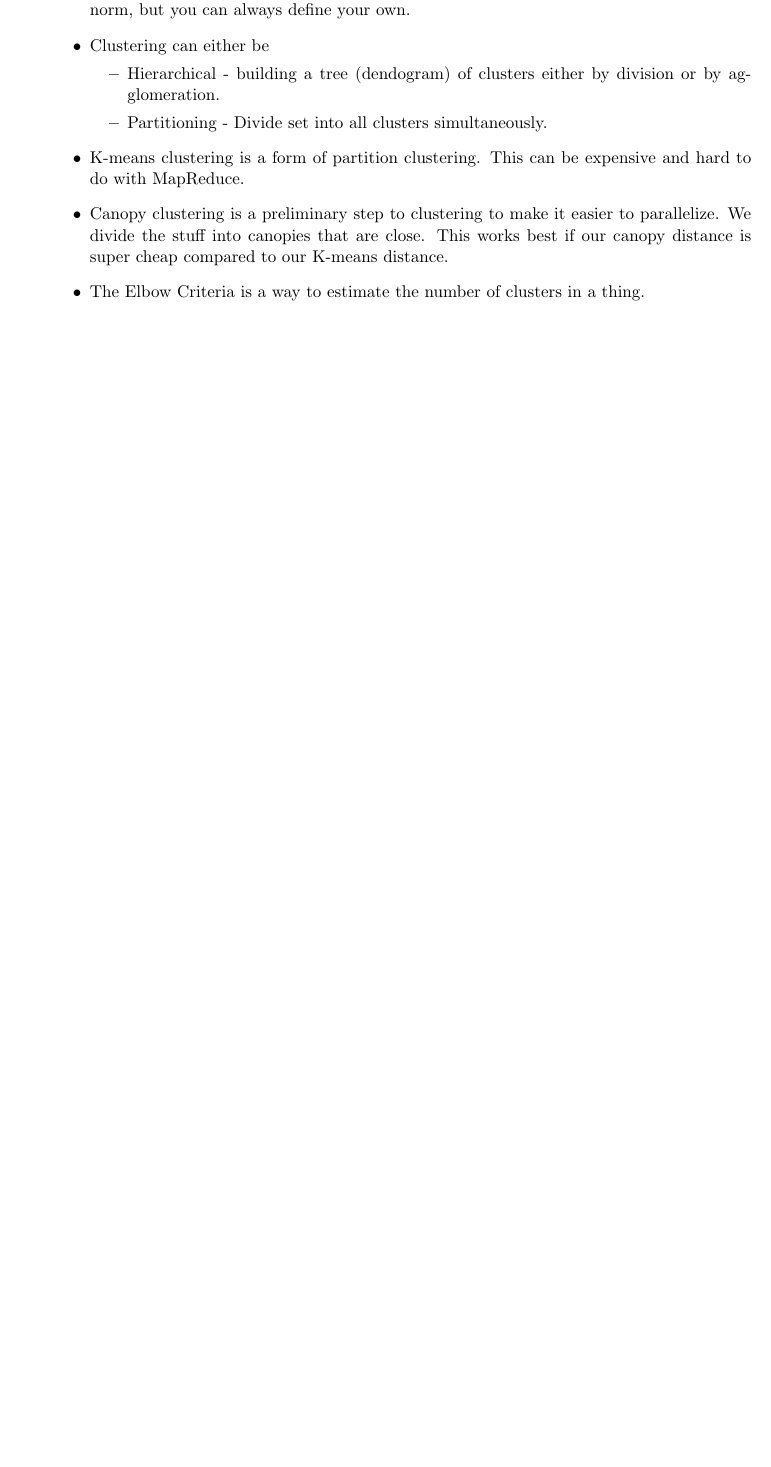
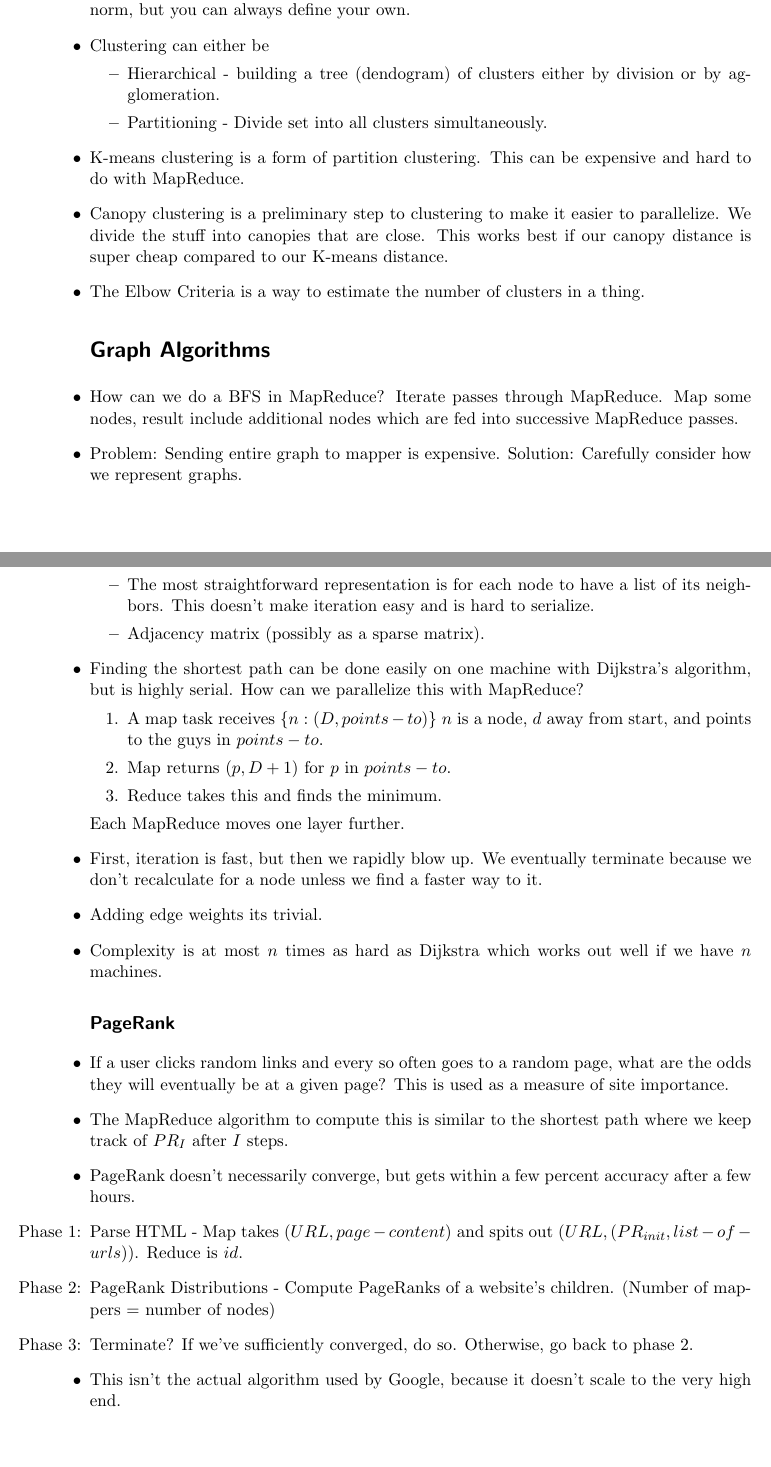
Before and after one commit to jsnider3/StudyNotes, a LaTeX document (GoogleDistributedComputing/GDC.tex): part of page 4 of 4 before the commit and two parts of pages 4 and 5 of 5 after it, the two joined at a grey line, cut so that both start at the same text, the shorter picture padded with empty space. Compiled offline with pdfLaTeX.

Commit message:
Graph algorithm notes.

```diff
--- a/GoogleDistributedComputing/GDC.tex
+++ b/GoogleDistributedComputing/GDC.tex
@@ -167,5 +167,47 @@ and let library handle messy details.
 	works best if our canopy distance is super cheap compared to our K-means
 	distance.
 \item The Elbow Criteria is a way to estimate the number of clusters in a thing.
+\section*{Graph Algorithms}
+\item How can we do a BFS in MapReduce? Iterate passes through MapReduce. Map
+	some nodes, result include additional nodes which are fed into successive
+	MapReduce passes.
+\item Problem: Sending entire graph to mapper is expensive. Solution: Carefully
+	consider how we represent graphs.
+	\begin{itemize}
+	\item The most straightforward representation is for each node to have a list of
+		its neighbors. This doesn't make iteration easy and is hard to serialize.
+	\item Adjacency matrix (possibly as a sparse matrix).
+	\end{itemize}
+\item Finding the shortest path can be done easily on one machine with Dijkstra's
+	algorithm, but is highly serial. How can we parallelize this with MapReduce?
+	\begin{enumerate}
+	\item A map task receives $\{n : (D, points-to)\}$ $n$ is a node, $d$ away from
+		start, and points to the guys in $points-to$.
+	\item Map returns $(p, D+1)$ for $p$ in $points-to$.
+	\item Reduce takes this and finds the minimum.
+	\end{enumerate}
+	Each MapReduce moves one layer further.
+\item First, iteration is fast, but then we rapidly blow up. We eventually
+	terminate because we don't recalculate for a node unless we find
+	a faster way to it.
+\item Adding edge weights its trivial.
+\item Complexity is at most $n$ times as hard as Dijkstra which works out
+	well if we have $n$ machines.
+\subsection*{PageRank}
+\item If a user clicks random links and every so often goes to a random page,
+	what are the odds they will eventually be at a given page? This is used as
+	a measure of site importance.
+\item The MapReduce algorithm to compute this is similar to the shortest path
+	where we keep track of $PR_I$ after $I$ steps.
+\item PageRank doesn't necessarily converge, but gets within a few percent
+	accuracy after a few hours.
+\item [Phase 1:] Parse HTML - Map takes $(URL, page-content)$ and spits out
+	$(URL, (PR_{init}, list-of-urls))$. Reduce is $id$.
+\item [Phase 2:] PageRank Distributions - Compute PageRanks of a website's
+	children. (Number of mappers = number of nodes)
+\item [Phase 3:] Terminate?  If we've sufficiently converged, do so. Otherwise,
+	go back to phase 2.
+\item This isn't the actual algorithm used by Google, because it doesn't scale
+	to the very high end.
 \end{itemize}
 \end{document}
```
Also changed, not shown: GoogleDistributedComputing/GDC.pdf.
